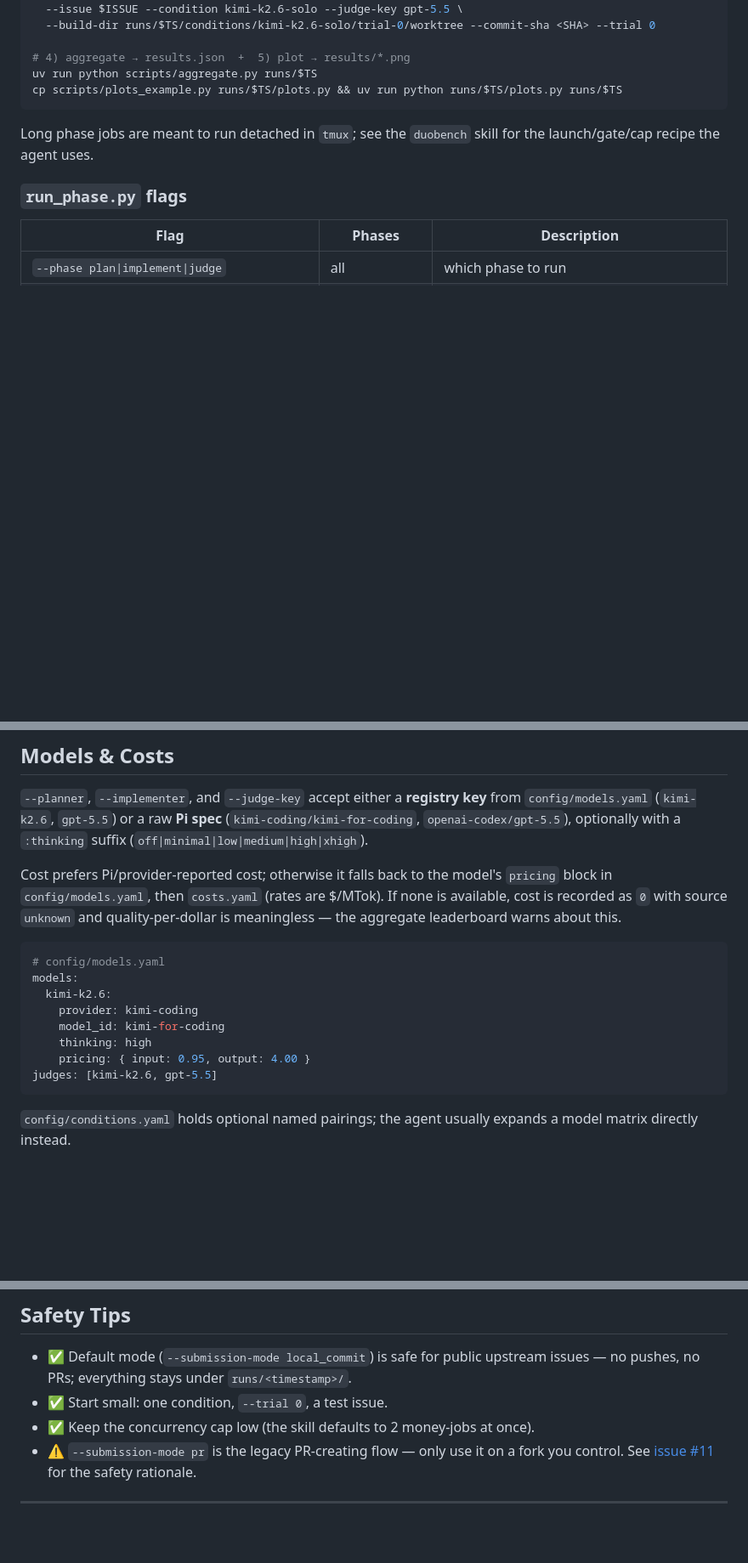
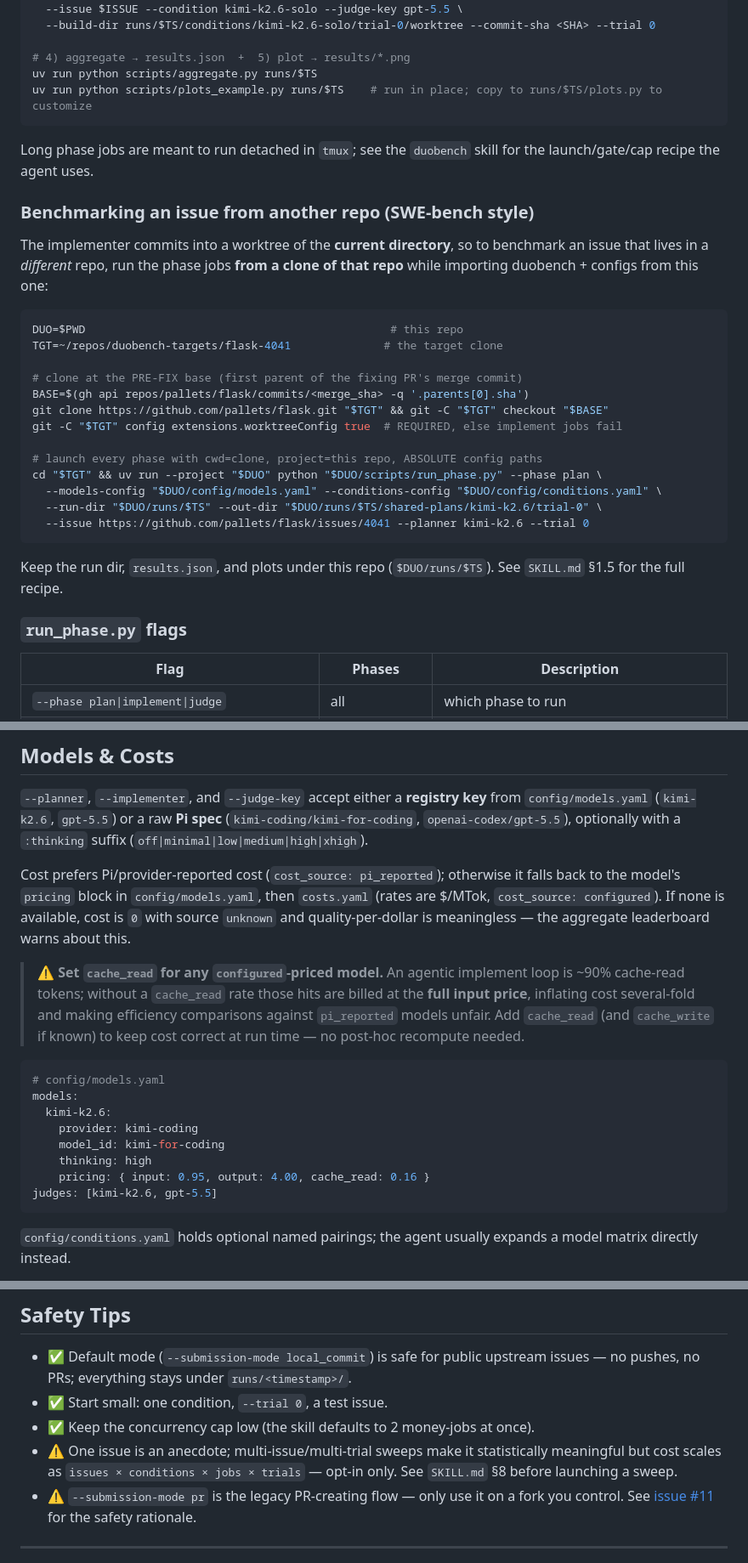
Before and after one commit to alejandro-ao/duobench, a Markdown page: README.md, 3 parts joined by grey strips. Shown at 85% size. Rendered like a GitHub page; blank space fills up the shorter version.

Commit message:
docs: README — external-repo flow, cache pricing, in-place plots
- add "Benchmarking an issue from another repo" (clone at pre-fix base,
  worktreeConfig, cwd=clone + uv --project + absolute config paths)
- Models & Costs: require cache_read for configured models; update example
- plot in place (uv run python scripts/plots_example.py runs/$TS)
- troubleshooting rows for worktreeConfig + cache-priced cost surprises
- note multi-issue sweeps are opt-in (SKILL.md §8)

Co-Authored-By: Claude Opus 4.8 (1M context) <noreply@anthropic.com>

````diff
--- a/README.md
+++ b/README.md
@@ -172,11 +172,36 @@ uv run python scripts/run_phase.py --phase judge \
 
 # 4) aggregate → results.json  +  5) plot → results/*.png
 uv run python scripts/aggregate.py runs/$TS
-cp scripts/plots_example.py runs/$TS/plots.py && uv run python runs/$TS/plots.py runs/$TS
+uv run python scripts/plots_example.py runs/$TS    # run in place; copy to runs/$TS/plots.py to customize
 ```
 
 Long phase jobs are meant to run detached in `tmux`; see the `duobench` skill for
 the launch/gate/cap recipe the agent uses.
+
+### Benchmarking an issue from another repo (SWE-bench style)
+
+The implementer commits into a worktree of the **current directory**, so to
+benchmark an issue that lives in a *different* repo, run the phase jobs **from a
+clone of that repo** while importing duobench + configs from this one:
+
+```bash
+DUO=$PWD                                              # this repo
+TGT=~/repos/duobench-targets/flask-4041              # the target clone
+
+# clone at the PRE-FIX base (first parent of the fixing PR's merge commit)
+BASE=$(gh api repos/pallets/flask/commits/<merge_sha> -q '.parents[0].sha')
+git clone https://github.com/pallets/flask.git "$TGT" && git -C "$TGT" checkout "$BASE"
+git -C "$TGT" config extensions.worktreeConfig true  # REQUIRED, else implement jobs fail
+
+# launch every phase with cwd=clone, project=this repo, ABSOLUTE config paths
+cd "$TGT" && uv run --project "$DUO" python "$DUO/scripts/run_phase.py" --phase plan \
+  --models-config "$DUO/config/models.yaml" --conditions-config "$DUO/config/conditions.yaml" \
+  --run-dir "$DUO/runs/$TS" --out-dir "$DUO/runs/$TS/shared-plans/kimi-k2.6/trial-0" \
+  --issue https://github.com/pallets/flask/issues/4041 --planner kimi-k2.6 --trial 0
+```
+
+Keep the run dir, `results.json`, and plots under this repo (`$DUO/runs/$TS`). See
+`SKILL.md` §1.5 for the full recipe.
 
 ### `run_phase.py` flags
 
@@ -203,10 +228,18 @@ from `config/models.yaml` (`kimi-k2.6`, `gpt-5.5`) or a raw **Pi spec**
 (`kimi-coding/kimi-for-coding`, `openai-codex/gpt-5.5`), optionally with a
 `:thinking` suffix (`off|minimal|low|medium|high|xhigh`).
 
-Cost prefers Pi/provider-reported cost; otherwise it falls back to the model's
-`pricing` block in `config/models.yaml`, then `costs.yaml` (rates are $/MTok). If
-none is available, cost is recorded as `0` with source `unknown` and
-quality-per-dollar is meaningless — the aggregate leaderboard warns about this.
+Cost prefers Pi/provider-reported cost (`cost_source: pi_reported`); otherwise it
+falls back to the model's `pricing` block in `config/models.yaml`, then
+`costs.yaml` (rates are $/MTok, `cost_source: configured`). If none is available,
+cost is `0` with source `unknown` and quality-per-dollar is meaningless — the
+aggregate leaderboard warns about this.
+
+> ⚠️ **Set `cache_read` for any `configured`-priced model.** An agentic implement
+> loop is ~90% cache-read tokens; without a `cache_read` rate those hits are
+> billed at the **full input price**, inflating cost several-fold and making
+> efficiency comparisons against `pi_reported` models unfair. Add `cache_read`
+> (and `cache_write` if known) to keep cost correct at run time — no post-hoc
+> recompute needed.
 
 ```yaml
 # config/models.yaml
@@ -215,7 +248,7 @@ models:
     provider: kimi-coding
     model_id: kimi-for-coding
     thinking: high
-    pricing: { input: 0.95, output: 4.00 }
+    pricing: { input: 0.95, output: 4.00, cache_read: 0.16 }
 judges: [kimi-k2.6, gpt-5.5]
 ```
 
@@ -280,6 +313,9 @@ store. Pass `--no-pi-sessions` to disable.
   issues — no pushes, no PRs; everything stays under `runs/<timestamp>/`.
 - ✅ Start small: one condition, `--trial 0`, a test issue.
 - ✅ Keep the concurrency cap low (the skill defaults to 2 money-jobs at once).
+- ⚠️ One issue is an anecdote; multi-issue/multi-trial sweeps make it statistically
+  meaningful but cost scales as `issues × conditions × jobs × trials` — opt-in
+  only. See `SKILL.md` §8 before launching a sweep.
 - ⚠️ `--submission-mode pr` is the legacy PR-creating flow — only use it on a fork
   you control. See [issue #11](https://github.com/alejandro-ao/agent-synergy-eval/issues/11)
   for the safety rationale.
````
Also changed, not shown: other parts of README.md (+2 -0 lines).
